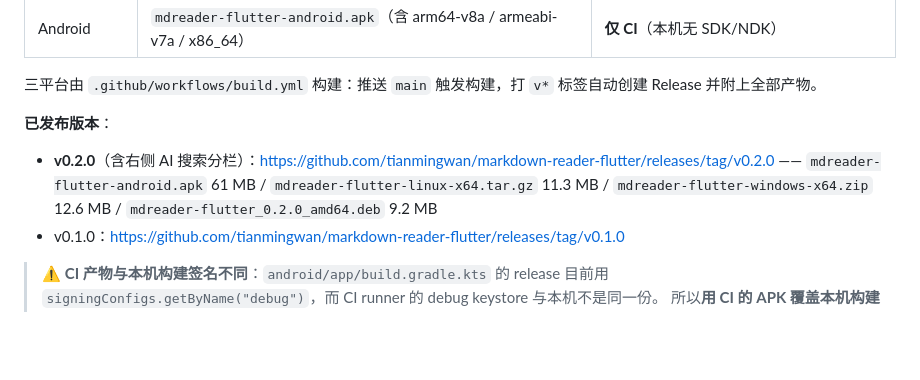
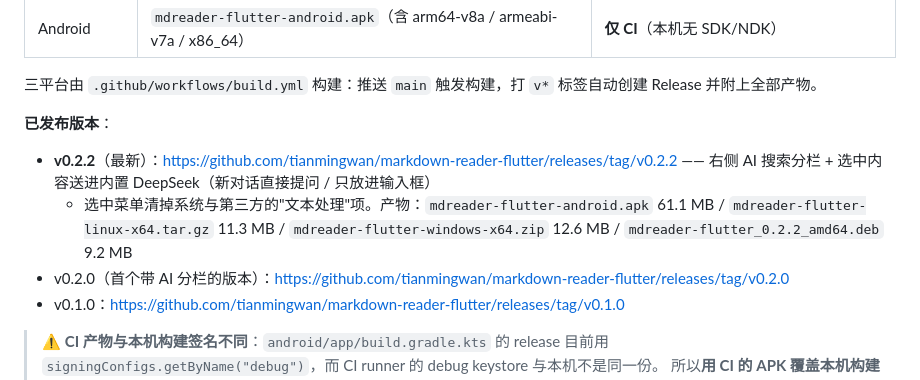
Before and after one commit to tianmingwan/markdown-reader-flutter, a Markdown page: README.md, the part around the change. GitHub-like rendering; blank space fills up the shorter version.

Commit message:
docs: 发布清单更新到 v0.2.2

```diff
--- a/README.md
+++ b/README.md
@@ -74,9 +74,12 @@ macOS `libmdreader_core.dylib`；Android 交给系统从 APK 的 `lib/<abi>/`
 
 **已发布版本**：
 
-- **v0.2.0**（含右侧 AI 搜索分栏）：<https://github.com/tianmingwan/markdown-reader-flutter/releases/tag/v0.2.0>
-  —— `mdreader-flutter-android.apk` 61 MB / `mdreader-flutter-linux-x64.tar.gz` 11.3 MB /
-  `mdreader-flutter-windows-x64.zip` 12.6 MB / `mdreader-flutter_0.2.0_amd64.deb` 9.2 MB
+- **v0.2.2**（最新）：<https://github.com/tianmingwan/markdown-reader-flutter/releases/tag/v0.2.2>
+  —— 右侧 AI 搜索分栏 + 选中内容送进内置 DeepSeek（新对话直接提问 / 只放进输入框）
+  + 选中菜单清掉系统与第三方的"文本处理"项。产物：`mdreader-flutter-android.apk` 61.1 MB /
+  `mdreader-flutter-linux-x64.tar.gz` 11.3 MB / `mdreader-flutter-windows-x64.zip` 12.6 MB /
+  `mdreader-flutter_0.2.2_amd64.deb` 9.2 MB
+- v0.2.0（首个带 AI 分栏的版本）：<https://github.com/tianmingwan/markdown-reader-flutter/releases/tag/v0.2.0>
 - v0.1.0：<https://github.com/tianmingwan/markdown-reader-flutter/releases/tag/v0.1.0>
 
 > ⚠️ **CI 产物与本机构建签名不同**：`android/app/build.gradle.kts` 的 release 目前用
```
